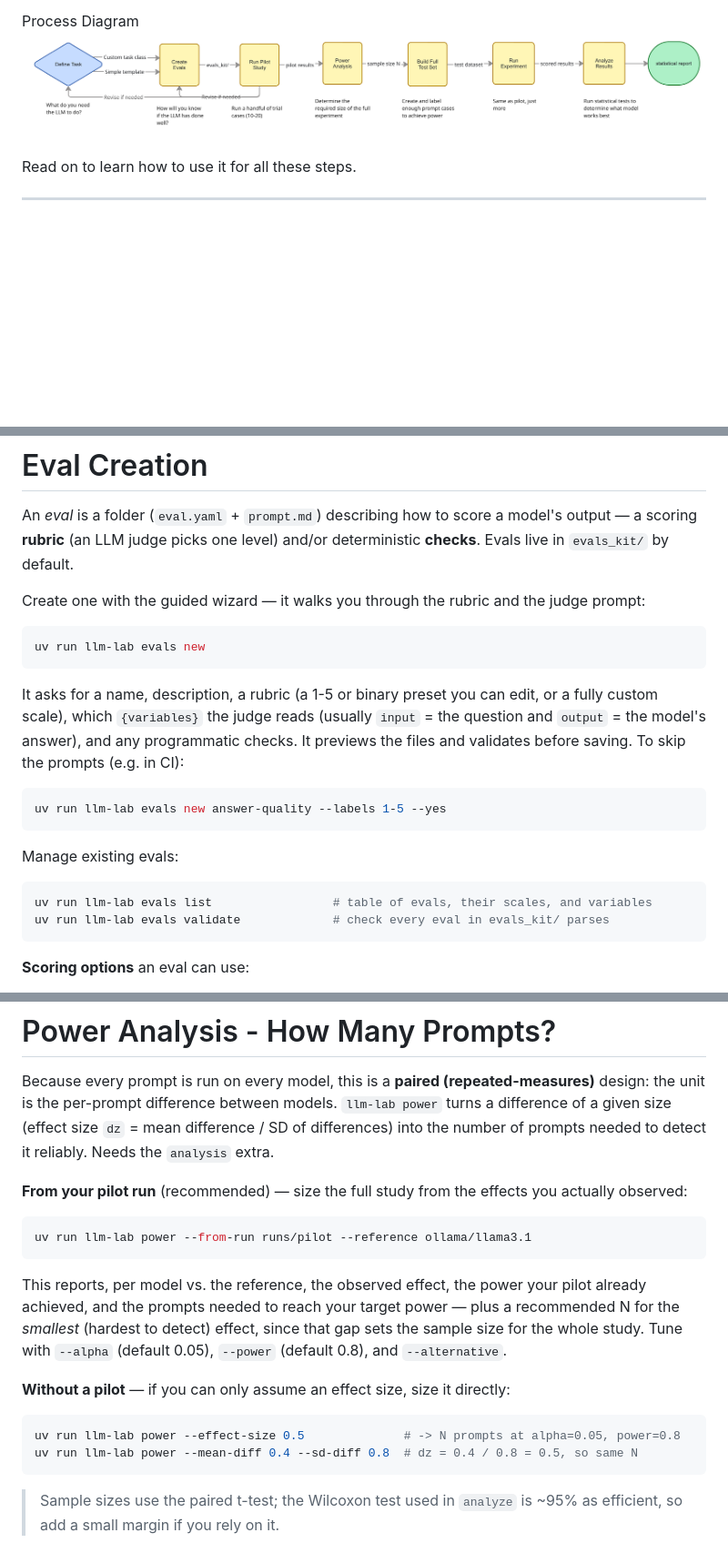
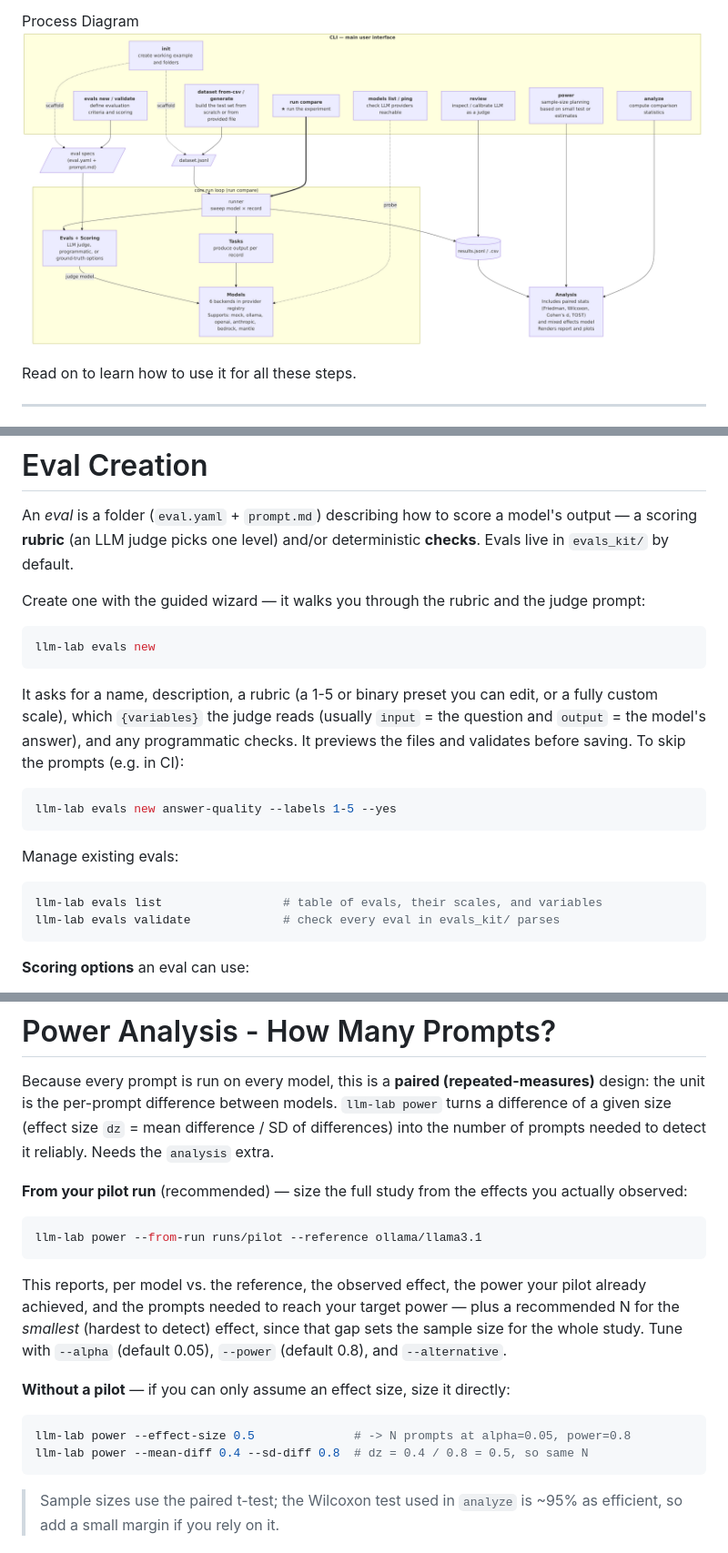
Before and after one commit to Nebulock-Inc/llm-workbench, a Markdown page: README.md, 3 parts joined by grey strips. Shown at 91% size. GitHub-like rendering; pictures changed too: docs/architecture-overview.png (added); blank space fills up the shorter version.

````diff
--- a/README.md
+++ b/README.md
@@ -12,7 +12,7 @@ This library, `llm_lab`, gives you a toolkit to do all the tasks involved in run
 * Analyzing the results, selecting the best model for your use case
 
 Process Diagram
-![docs/llm-lab-diagram.png](docs/llm-lab-diagram.png)
+![](docs/architecture-overview.png)
 
 Read on to learn how to use it for all these steps.
 
@@ -137,20 +153,20 @@ An *eval* is a folder (`eval.yaml` + `prompt.md`) describing how to score a mode
 Create one with the guided wizard — it walks you through the rubric and the judge prompt:
 
 ```bash
-uv run llm-lab evals new
+llm-lab evals new
 ```
 
 It asks for a name, description, a rubric (a 1-5 or binary preset you can edit, or a fully custom scale), which `{variables}` the judge reads (usually `input` = the question and `output` = the model's answer), and any programmatic checks. It previews the files and validates before saving. To skip the prompts (e.g. in CI):
 
 ```bash
-uv run llm-lab evals new answer-quality --labels 1-5 --yes
+llm-lab evals new answer-quality --labels 1-5 --yes
 ```
 
 Manage existing evals:
 
 ```bash
-uv run llm-lab evals list                 # table of evals, their scales, and variables
-uv run llm-lab evals validate             # check every eval in evals_kit/ parses
+llm-lab evals list                 # table of evals, their scales, and variables
+llm-lab evals validate             # check every eval in evals_kit/ parses
 ```
 
 **Scoring options** an eval can use:
@@ -191,7 +207,7 @@ Because every prompt is run on every model, this is a **paired (repeated-measure
 **From your pilot run** (recommended) — size the full study from the effects you actually observed:
 
 ```bash
-uv run llm-lab power --from-run runs/pilot --reference ollama/llama3.1
+llm-lab power --from-run runs/pilot --reference ollama/llama3.1
 ```
 
 This reports, per model vs. the reference, the observed effect, the power your pilot already achieved, and the prompts needed to reach your target power — plus a recommended N for the *smallest* (hardest to detect) effect, since that gap sets the sample size for the whole study. Tune with `--alpha` (default 0.05), `--power` (default 0.8), and `--alternative`.
@@ -199,8 +215,8 @@ This reports, per model vs. the reference, the observed effect, the power your p
 **Without a pilot** — if you can only assume an effect size, size it directly:
 
 ```bash
-uv run llm-lab power --effect-size 0.5              # -> N prompts at alpha=0.05, power=0.8
-uv run llm-lab power --mean-diff 0.4 --sd-diff 0.8  # dz = 0.4 / 0.8 = 0.5, so same N
+llm-lab power --effect-size 0.5              # -> N prompts at alpha=0.05, power=0.8
+llm-lab power --mean-diff 0.4 --sd-diff 0.8  # dz = 0.4 / 0.8 = 0.5, so same N
 ```
 
 > Sample sizes use the paired t-test; the Wilcoxon test used in `analyze` is ~95% as efficient, so add a small margin if you rely on it.
````
Also changed, not shown: other parts of README.md (+46 -30 lines), 9 other files.
